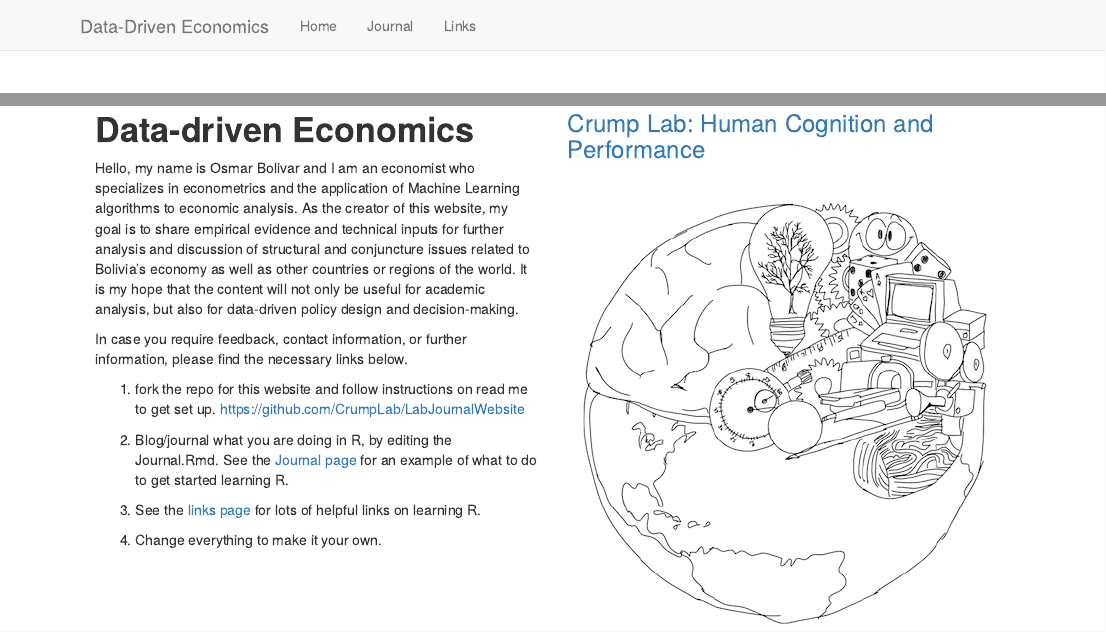
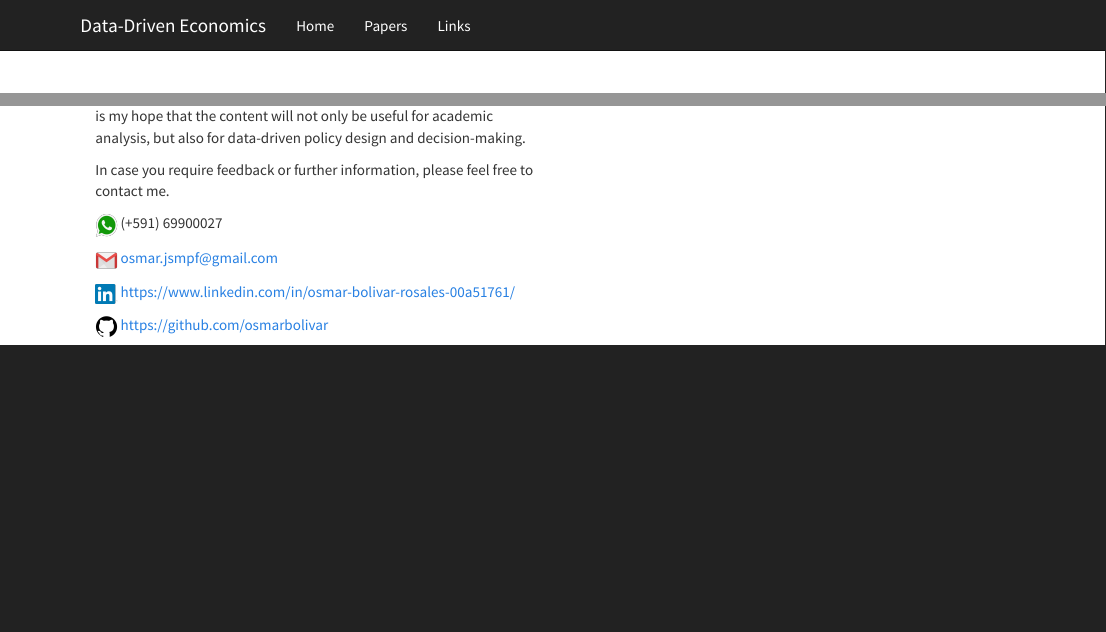
Before and after one commit to CrumpLab/LabJournalWebsite, an R Markdown document (index.Rmd): the page in a window 1100 px wide, from its top, and a second part further down, joined at a grey line. Rendered offline with R 4.5, knitr and Pandoc, with nearby package versions.

Commit message:
2nd update

```diff
--- a/_site.yml
+++ b/_site.yml
@@ -4,8 +4,16 @@ navbar:
   left:
     - text: "Home"
       href: index.html
-    - text: "Journal"
+    - text: "Papers"
       href: Journal.html
     - text: "Links"
       href: Links.html
 output_dir: "docs"
+
+output:
+  html_document:
+    theme: cosmo
+    highlight: textmate
+    include:
+      after_body: footer.html
+    css: styles.css
--- a/index.Rmd
+++ b/index.Rmd
@@ -19,25 +19,25 @@ output: html_document
 
 # **Data-driven Economics**
 
-Hello, my name is Osmar Bolivar and I am an economist who specializes in econometrics and the application of Machine Learning algorithms to economic analysis. As the creator of this website, my goal is to share empirical evidence and technical inputs for further analysis and discussion of structural and conjuncture issues related to Bolivia's economy as well as other countries or regions of the world. It is my hope that the content will not only be useful for academic analysis, but also for data-driven policy design and decision-making.
+Hello, my name is Osmar Bolivar and I am an economist who specializes in econometrics and the application of *Machine Learning* algorithms to economic analysis. As the creator of this website, my goal is to share empirical evidence and technical inputs for further analysis and discussion of structural and conjuncture issues related to Bolivia's economy as well as other countries or regions of the world. It is my hope that the content will not only be useful for academic analysis, but also for data-driven policy design and decision-making.
 
-In case you require feedback, contact information, or further information, please find the necessary links below.
+In case you require feedback or further information, please feel free to contact me.
 
-1. fork the repo for this website and follow instructions on read me to get set up. [https://github.com/CrumpLab/LabJournalWebsite](https://github.com/CrumpLab/LabJournalWebsite)
+![](images/whatsapp-logo-png-2261.png){width="5%"} (+591) 69900027
 
-2. Blog/journal what you are doing in R, by editing the Journal.Rmd. See the [Journal page](https://crumplab.github.io/LabJournalWebsite/Journal.html) for an example of what to do to get started learning R.
+![](images/logo-gmail-9952.png){width="5%"} osmar.jsmpf@gmail.com
 
-3. See the [links page](https://crumplab.github.io/LabJournalWebsite/Links.html) for lots of helpful links on learning R.
+![](images/linkedin-logo-png-1853.png){width="5%"} https://www.linkedin.com/in/osmar-bolivar-rosales-00a51761/
 
-4. Change everything to make it your own.
+![](images/512x512-logo-27148.png){width="5%"} https://github.com/osmarbolivar
+
+
 
 
 </div>
 <div class="col-sm-6">
 
-### [Crump Lab: Human Cognition and Performance](https://crumplab.github.io)
-
-<a href = "https://crumplab.github.io">
-![](images/logo.png)
+<a href = "https://https://osmarbolivar.github.io/Data-Driven-Economics/">
+![](images/binary_cloud.jpg){width="300%"}
 </a>
 </div>
--- /dev/null
+++ b/styles.css
@@ -0,0 +1,3 @@
+blockquote {
+  font-style: italic
+}
```
Also changed, not shown: footer.html (added), images/4905827.jpg (added), images/512x512-logo-27148.png (added), images/linkedin-logo-png-1853.png (added), images/logo-gmail-9952.png (added), images/whatsapp-logo-png-2261.png (added), index.Rmd (2 more changed lines), 12 other files.
